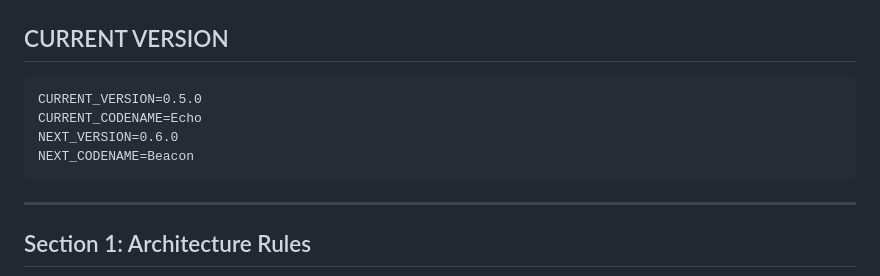
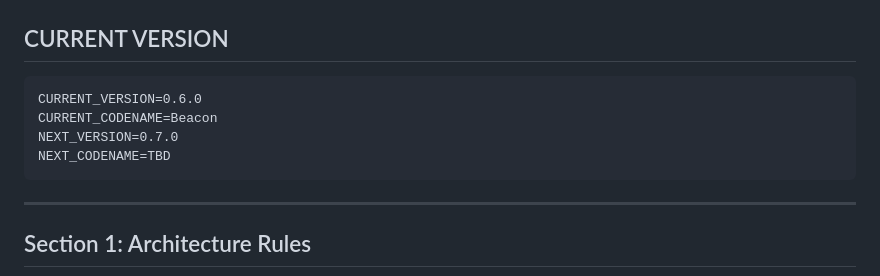
Before and after one commit to brianonieal/Feast-AI, a Markdown page: docs/CONTRACT.md, the part around the change. Rendered like a GitHub page.

Commit message:
chore: bump CURRENT_VERSION to 0.6.0 Beacon in CONTRACT.md
Frontend sprint complete at v0.5.1-frontend tag. Ready for Beacon.

Co-Authored-By: Claude Opus 4.6 (1M context) <noreply@anthropic.com>

````diff
--- a/docs/CONTRACT.md
+++ b/docs/CONTRACT.md
@@ -8,10 +8,10 @@
 ## CURRENT VERSION
 
 ```
-CURRENT_VERSION=0.5.0
-CURRENT_CODENAME=Echo
-NEXT_VERSION=0.6.0
-NEXT_CODENAME=Beacon
+CURRENT_VERSION=0.6.0
+CURRENT_CODENAME=Beacon
+NEXT_VERSION=0.7.0
+NEXT_CODENAME=TBD
 ```
 
 ---
````
